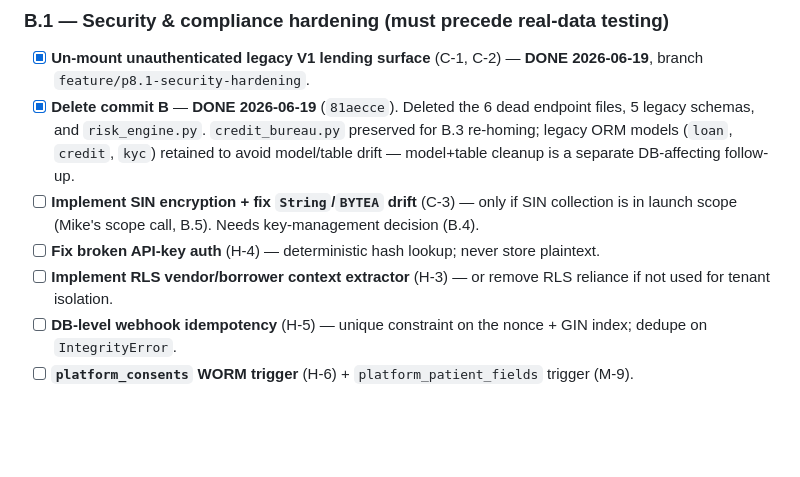
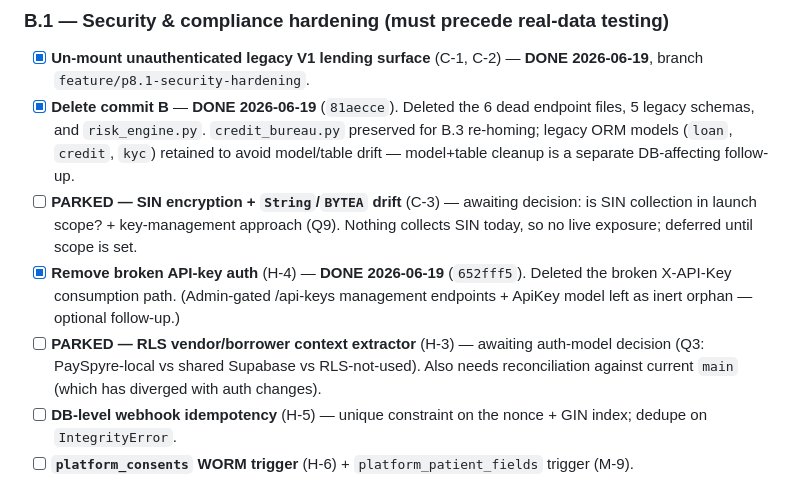
Before and after one commit to dmdwebster-collab/payspyre-backend, a Markdown page: docs/roadmap_to_launch.md, the part around the change. GitHub-like rendering; blank space fills up the shorter version.

Commit message:
docs(p8.1): mark H-4 done; park C-3 (SIN) + H-3 (RLS) pending scope/auth decisions
Co-Authored-By: Claude Opus 4.8 <noreply@anthropic.com>

```diff
--- a/docs/roadmap_to_launch.md
+++ b/docs/roadmap_to_launch.md
@@ -31,9 +31,9 @@ Grouped by priority. Items map to audit finding IDs.
 ### B.1 — Security & compliance hardening (must precede real-data testing)
 - [x] **Un-mount unauthenticated legacy V1 lending surface** (C-1, C-2) — **DONE 2026-06-19**, branch `feature/p8.1-security-hardening`.
 - [x] **Delete commit B** — **DONE 2026-06-19** (`81aecce`). Deleted the 6 dead endpoint files, 5 legacy schemas, and `risk_engine.py`. `credit_bureau.py` preserved for B.3 re-homing; legacy ORM models (`loan`, `credit`, `kyc`) retained to avoid model/table drift — model+table cleanup is a separate DB-affecting follow-up.
-- [ ] **Implement SIN encryption + fix `String`/`BYTEA` drift** (C-3) — only if SIN collection is in launch scope (Mike's scope call, B.5). Needs key-management decision (B.4).
-- [ ] **Fix broken API-key auth** (H-4) — deterministic hash lookup; never store plaintext.
-- [ ] **Implement RLS vendor/borrower context extractor** (H-3) — or remove RLS reliance if not used for tenant isolation.
+- [ ] **PARKED — SIN encryption + `String`/`BYTEA` drift** (C-3) — awaiting decision: is SIN collection in launch scope? + key-management approach (Q9). Nothing collects SIN today, so no live exposure; deferred until scope is set.
+- [x] **Remove broken API-key auth** (H-4) — **DONE 2026-06-19** (`652fff5`). Deleted the broken X-API-Key consumption path. (Admin-gated /api-keys management endpoints + ApiKey model left as inert orphan — optional follow-up.)
+- [ ] **PARKED — RLS vendor/borrower context extractor** (H-3) — awaiting auth-model decision (Q3: PaySpyre-local vs shared Supabase vs RLS-not-used). Also needs reconciliation against current `main` (which has diverged with auth changes).
 - [ ] **DB-level webhook idempotency** (H-5) — unique constraint on the nonce + GIN index; dedupe on `IntegrityError`.
 - [ ] **`platform_consents` WORM trigger** (H-6) + `platform_patient_fields` trigger (M-9).
 - [ ] **Adverse-action (ECOA/FCRA) notice job + template** (audit §7) — required before real lending.
```
